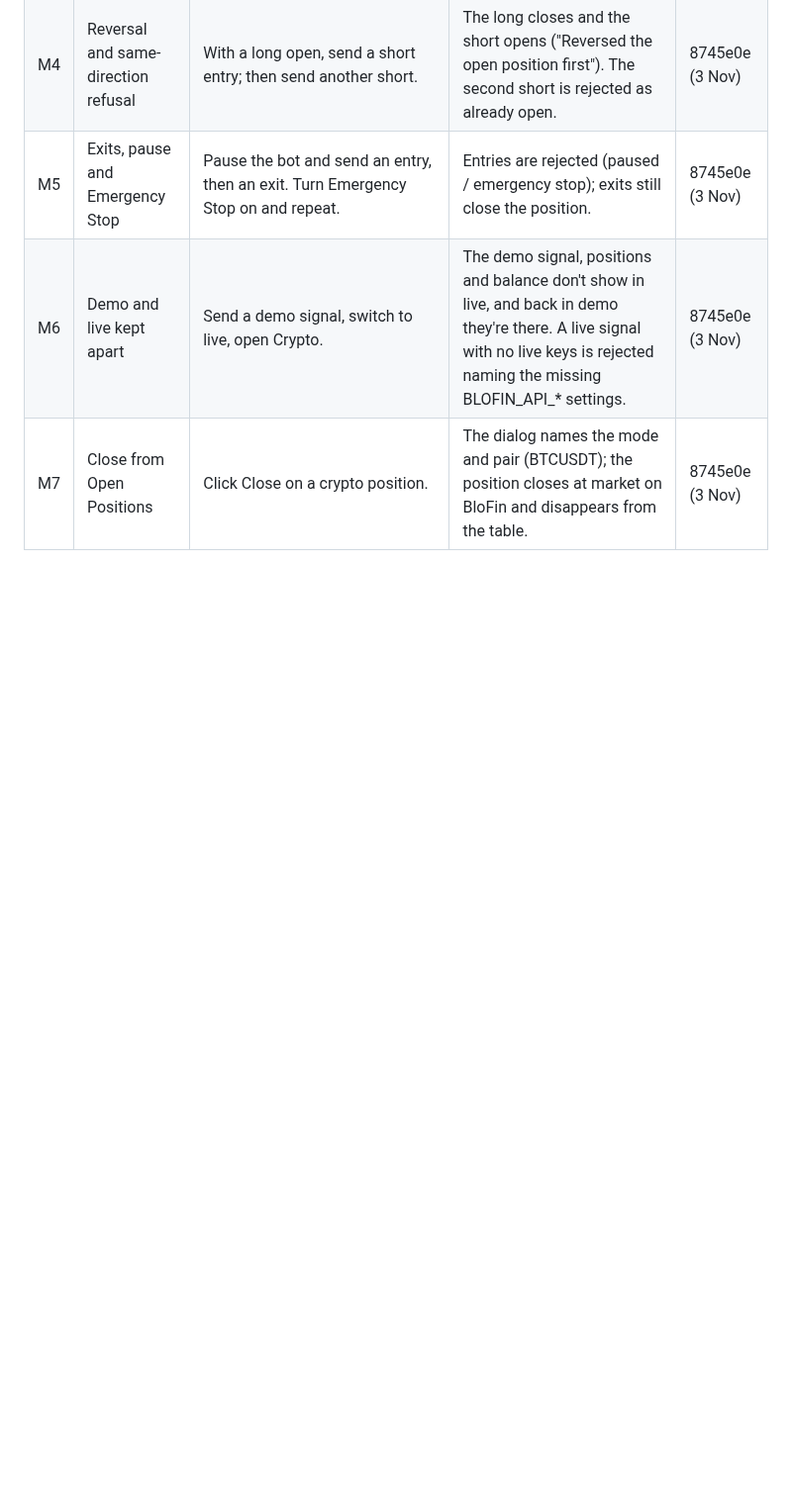
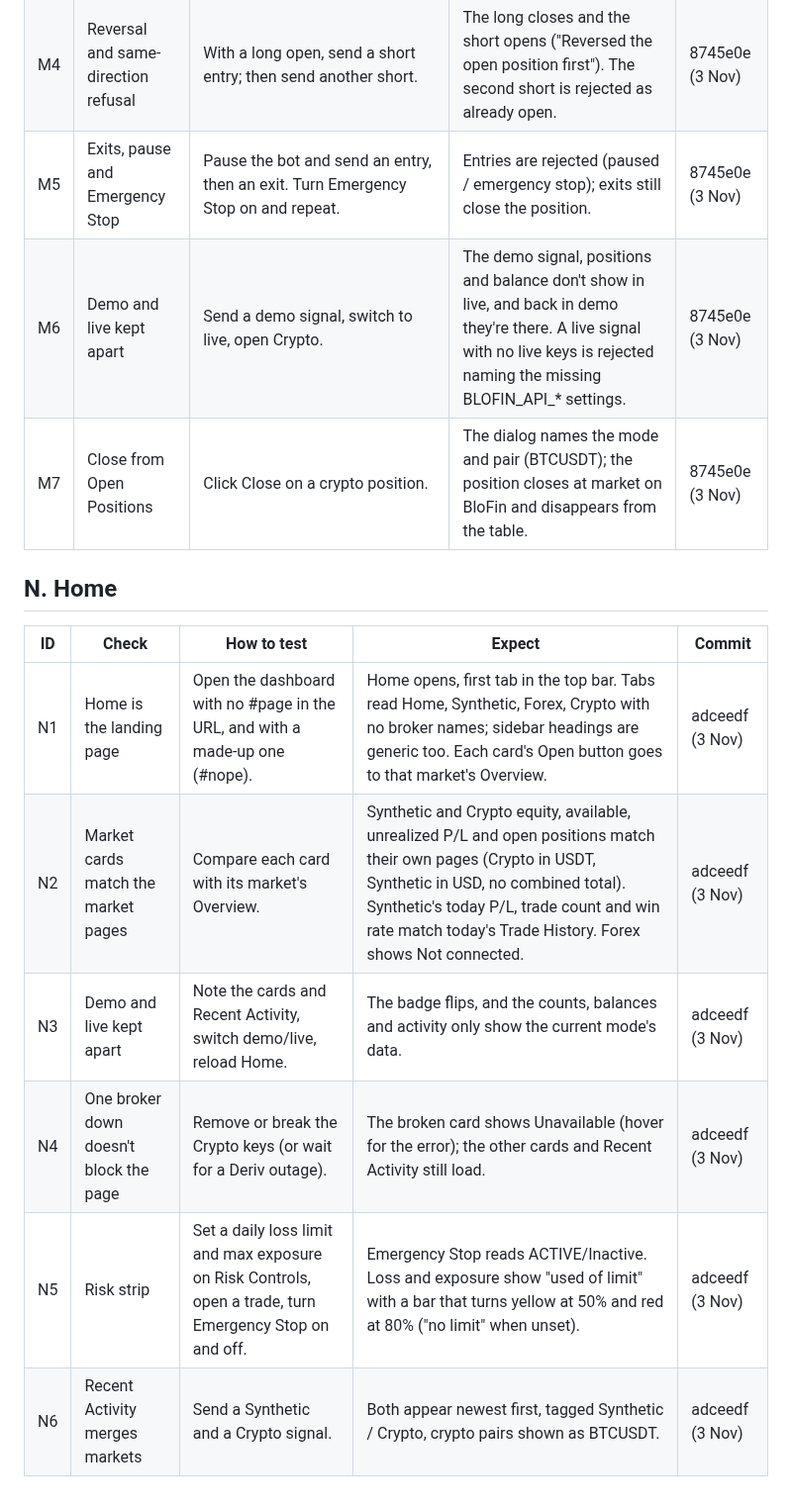
Before and after one commit to ocrumbie-stack/Deriv-Synthetic-Platform, a Markdown page: CHECKLIST.md, the part around the change. Shown at 99% size. Drawn GitHub-style; blank space fills up the shorter version.

Commit message:
Add the Home page checks to the checklist
Co-Authored-By: Claude Opus 5.5 <noreply@anthropic.com>

```diff
--- a/CHECKLIST.md
+++ b/CHECKLIST.md
@@ -196,3 +196,14 @@ This file and that page list the same items - when adding a fix, update both.
 | M5 | Exits, pause and Emergency Stop | Pause the bot and send an entry, then an exit. Turn Emergency Stop on and repeat. | Entries are rejected (paused / emergency stop); exits still close the position. | 8745e0e (3 Nov) |
 | M6 | Demo and live kept apart | Send a demo signal, switch to live, open Crypto. | The demo signal, positions and balance don't show in live, and back in demo they're there. A live signal with no live keys is rejected naming the missing BLOFIN_API_* settings. | 8745e0e (3 Nov) |
 | M7 | Close from Open Positions | Click Close on a crypto position. | The dialog names the mode and pair (BTCUSDT); the position closes at market on BloFin and disappears from the table. | 8745e0e (3 Nov) |
+
+## N. Home
+
+| ID | Check | How to test | Expect | Commit |
+|---|---|---|---|---|
+| N1 | Home is the landing page | Open the dashboard with no #page in the URL, and with a made-up one (#nope). | Home opens, first tab in the top bar. Tabs read Home, Synthetic, Forex, Crypto with no broker names; sidebar headings are generic too. Each card's Open button goes to that market's Overview. | adceedf (3 Nov) |
+| N2 | Market cards match the market pages | Compare each card with its market's Overview. | Synthetic and Crypto equity, available, unrealized P/L and open positions match their own pages (Crypto in USDT, Synthetic in USD, no combined total). Synthetic's today P/L, trade count and win rate match today's Trade History. Forex shows Not connected. | adceedf (3 Nov) |
+| N3 | Demo and live kept apart | Note the cards and Recent Activity, switch demo/live, reload Home. | The badge flips, and the counts, balances and activity only show the current mode's data. | adceedf (3 Nov) |
+| N4 | One broker down doesn't block the page | Remove or break the Crypto keys (or wait for a Deriv outage). | The broken card shows Unavailable (hover for the error); the other cards and Recent Activity still load. | adceedf (3 Nov) |
+| N5 | Risk strip | Set a daily loss limit and max exposure on Risk Controls, open a trade, turn Emergency Stop on and off. | Emergency Stop reads ACTIVE/Inactive. Loss and exposure show "used of limit" with a bar that turns yellow at 50% and red at 80% ("no limit" when unset). | adceedf (3 Nov) |
+| N6 | Recent Activity merges markets | Send a Synthetic and a Crypto signal. | Both appear newest first, tagged Synthetic / Crypto, crypto pairs shown as BTCUSDT. | adceedf (3 Nov) |
```
